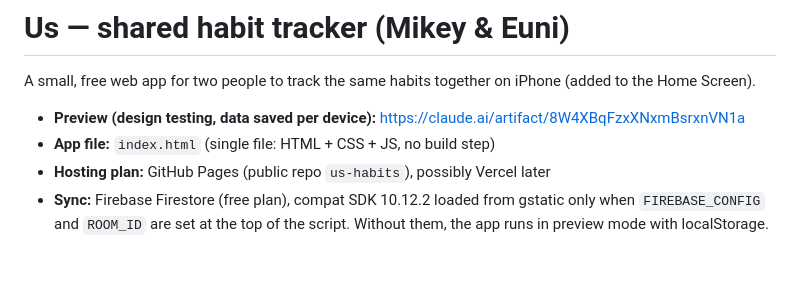
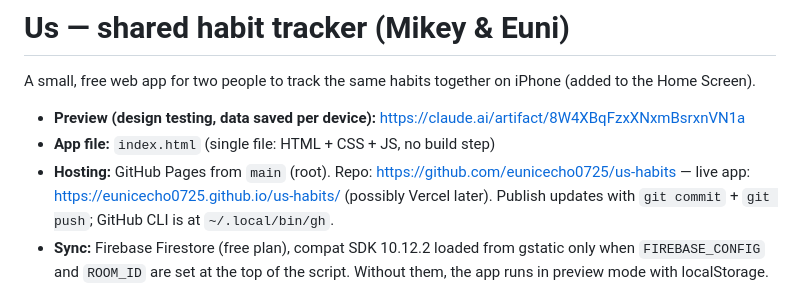
Before and after one commit to eunicecho0725/us-habits, a Markdown page: CLAUDE.md, the part around the change. Drawn GitHub-style; blank space fills up the shorter version.

Commit message:
Note repo and live URLs in CLAUDE.md
Co-Authored-By: Claude Opus 5.5 <noreply@anthropic.com>

```diff
--- a/CLAUDE.md
+++ b/CLAUDE.md
@@ -4,7 +4,7 @@ A small, free web app for two people to track the same habits together on iPhone
 
 - **Preview (design testing, data saved per device):** https://claude.ai/artifact/8W4XBqFzxXNxmBsrxnVN1a
 - **App file:** `index.html` (single file: HTML + CSS + JS, no build step)
-- **Hosting plan:** GitHub Pages (public repo `us-habits`), possibly Vercel later
+- **Hosting:** GitHub Pages from `main` (root). Repo: https://github.com/eunicecho0725/us-habits — live app: https://eunicecho0725.github.io/us-habits/ (possibly Vercel later). Publish updates with `git commit` + `git push`; GitHub CLI is at `~/.local/bin/gh`.
 - **Sync:** Firebase Firestore (free plan), compat SDK 10.12.2 loaded from gstatic only when `FIREBASE_CONFIG` and `ROOM_ID` are set at the top of the script. Without them, the app runs in preview mode with localStorage.
 
 ## Status
```
